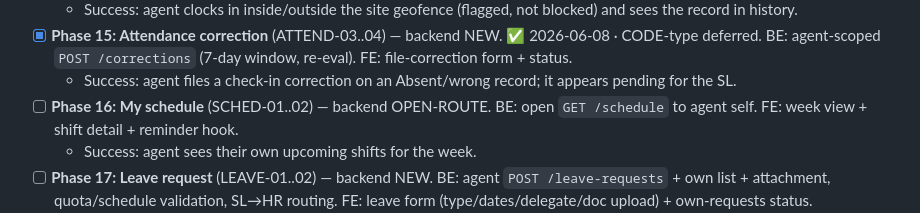
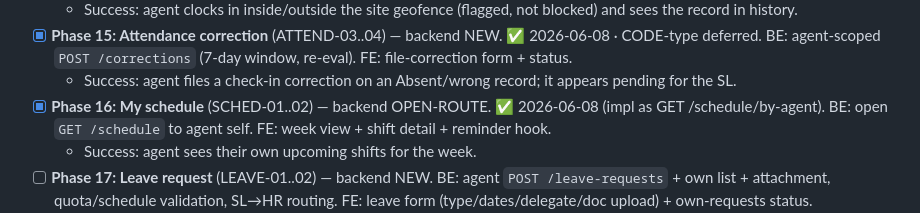
Before and after one commit to hariszaki17/hris-outsource, a Markdown page: .planning/ROADMAP.md, the part around the change. Rendered like a GitHub page.

```diff
--- a/.planning/ROADMAP.md
+++ b/.planning/ROADMAP.md
@@ -28,7 +28,7 @@ excludes agent — open route + self-filter) · **NEW** (build the handler).
 - [x] **Phase 15: Attendance correction** (ATTEND-03..04) — backend NEW. ✅ 2026-06-08 · CODE-type deferred.
   BE: agent-scoped `POST /corrections` (7-day window, re-eval). FE: file-correction form + status.
   - Success: agent files a check-in correction on an Absent/wrong record; it appears pending for the SL.
-- [ ] **Phase 16: My schedule** (SCHED-01..02) — backend OPEN-ROUTE.
+- [x] **Phase 16: My schedule** (SCHED-01..02) — backend OPEN-ROUTE. ✅ 2026-06-08 (impl as GET /schedule/by-agent).
   BE: open `GET /schedule` to agent self. FE: week view + shift detail + reminder hook.
   - Success: agent sees their own upcoming shifts for the week.
 - [ ] **Phase 17: Leave request** (LEAVE-01..02) — backend NEW.
```
Also changed, not shown: .planning/REQUIREMENTS.md (+3 -3 lines), .planning/STATE.md (+14 -11 lines).
